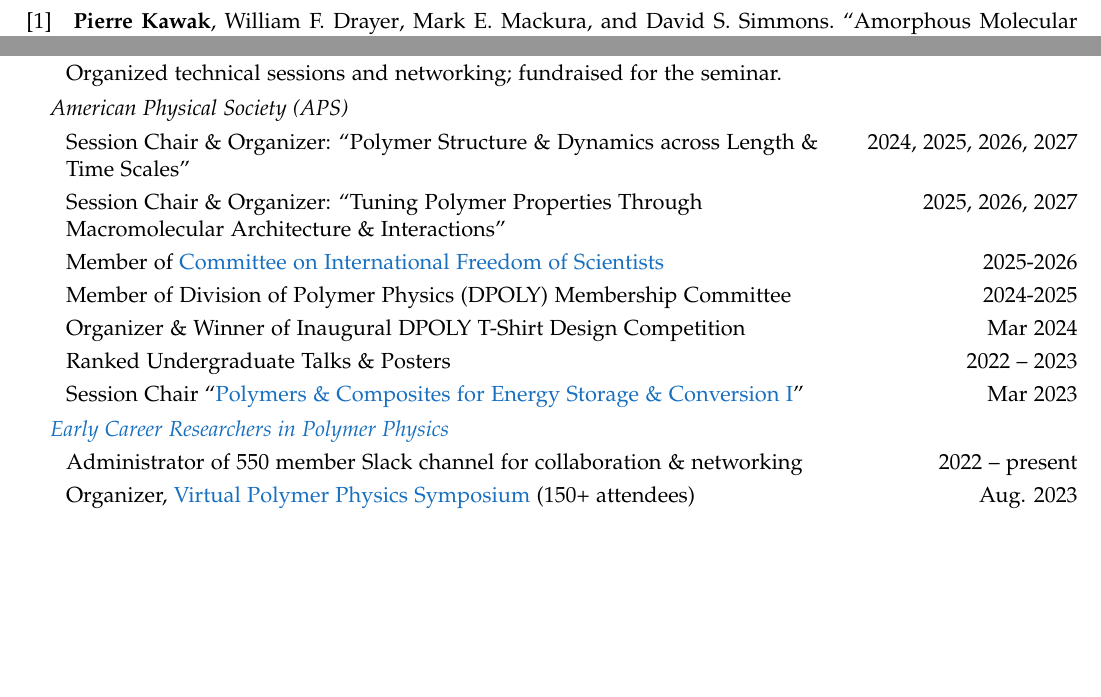
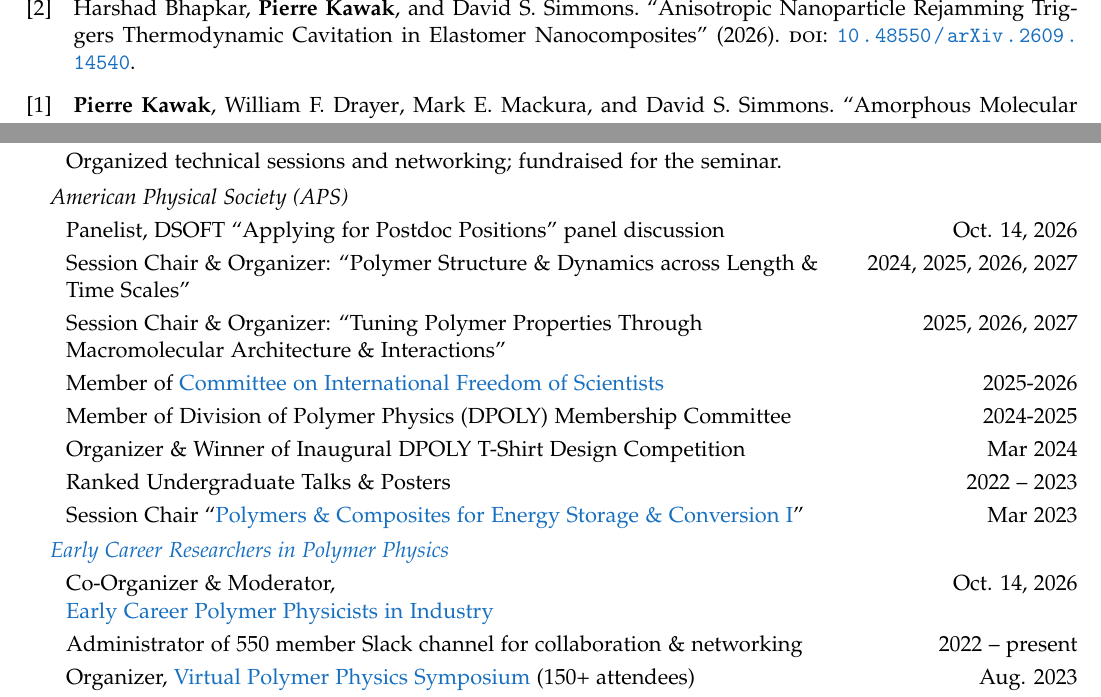
Before and after one commit to pkawak/Pierre_Academic_CV, a LaTeX CV (Kawak_Academic_CV.tex, which reads nopeer_articles.bib): two parts of pages 2 and 5 of 8 before the commit and two parts of pages 2 and 5 of 9 after it, joined at a grey line, cut at the place of the change, the shorter picture padded with empty space. Compiled offline with pdfLaTeX.

Commit message:
updated with panel info and new arxiv

```diff
--- a/Kawak_Academic_CV.tex
+++ b/Kawak_Academic_CV.tex
@@ -542,6 +542,7 @@
   \serviceindent{3mm} Co-Chair, Gordon Research Seminar on Polymer Physics                                                                                                                                               & 2026                                                                        \\*\servicegap{3pt}
   \serviceindent{7mm} Organized technical sessions and networking; fundraised for the seminar.                                                                                                                           &                                                                             \\\servicegap{4pt}
   \multicolumn{2}{l}{\hspace{1mm} \textit{American Physical Society (APS)}}                                                                                                                                                                                                                            \\\servicegap{3pt}
+  \serviceindent{7mm} Panelist, DSOFT ``Applying for Postdoc Positions'' panel discussion & Oct. 14, 2026 \\\servicegap{3pt}
   \serviceindent{7mm} Session Chair \& Organizer: ``Polymer Structure \& Dynamics across Length \& Time Scales''                                                                                                         & 2024, 2025, 2026, 2027                                                      \\\servicegap{3pt}
   \serviceindent{7mm} Session Chair \& Organizer: ``Tuning Polymer Properties Through Macromolecular Architecture \& Interactions''                                                                                      & 2025, 2026, 2027                                                            \\\servicegap{3pt}
   \serviceindent{7mm} Member of \href{https://www.aps.org/about/governance/committees/cifs}{Committee on International Freedom of Scientists}                                                                            & 2025-2026                                                                   \\\servicegap{3pt}
@@ -553,6 +554,7 @@
 %  \hspace{7mm} \small Forum of Graduate Student (FGSA) Affairs Executive Committee Candidacy                                                                                                                             & 2021                                                                        \\ [3pt]
   \serviceindent{7mm} Session Chair ``\href{https://meetings.aps.org/Meeting/MAR23/Session/Y15}{Polymers \& Composites for Energy Storage \& Conversion I}''                                                             & Mar 2023                                                                    \\\servicegap{4pt}
   \multicolumn{2}{l}{\hspace{1mm} \textit{\href{https://sites.google.com/view/polymerphysics/}{Early Career Researchers in Polymer Physics}}}                                                                                                                                                          \\\servicegap{3pt}
+  \serviceindent{7mm} Co-Organizer \& Moderator, \newline \href{https://www.linkedin.com/feed/update/urn:li:share:7511557322075217920/}{Early Career Polymer Physicists in Industry} & Oct. 14, 2026 \\\servicegap{3pt}
   \serviceindent{7mm} Administrator of 550 member Slack channel for collaboration \& networking                                                                                                                          & 2022 -- present                                                             \\\servicegap{3pt}
   \serviceindent{7mm} Organizer, \href{https://sites.google.com/view/polymerphysics/vpps-2023-schedule}{Virtual Polymer Physics Symposium} (150+ attendees)                                                              & Aug. 2023                                                                   \\\servicegap{3pt}
   \serviceindent{7mm} Cofounder \& Organizer of \href{https://sites.google.com/view/polymerphysics/self-dev-seminars}{Self-Development Seminar} series                                                                   & 2022 -- present                                                             \\\servicegap{4pt}
--- a/nopeer_articles.bib
+++ b/nopeer_articles.bib
@@ -1,4 +1,2 @@
 %% --- In reverse chronological order: add new publications to top
 
-@article{Kawak2025d,
-   author = {\textbf{Pierre} \textbf{Kawak} and Harshad Bhapkar and David S. Simmons},
@@ -7,3 +4,8 @@
+   author = {Harshad Bhapkar and \textbf{Pierre} \textbf{Kawak} and David S. Simmons},
+   title={Anisotropic Nanoparticle Rejamming Triggers Thermodynamic Cavitation in Elastomer Nanocomposites},
+   doi = {10.48550/arXiv.2609.14540},
+   year={2026},
+   month={9},
 }
 
 @article{Kawak2025c,
```
Also changed, not shown: articles.bib (+0 -1 lines), Kawak_Academic_CV.pdf, nopeer_articles.bib (3 more changed lines).
